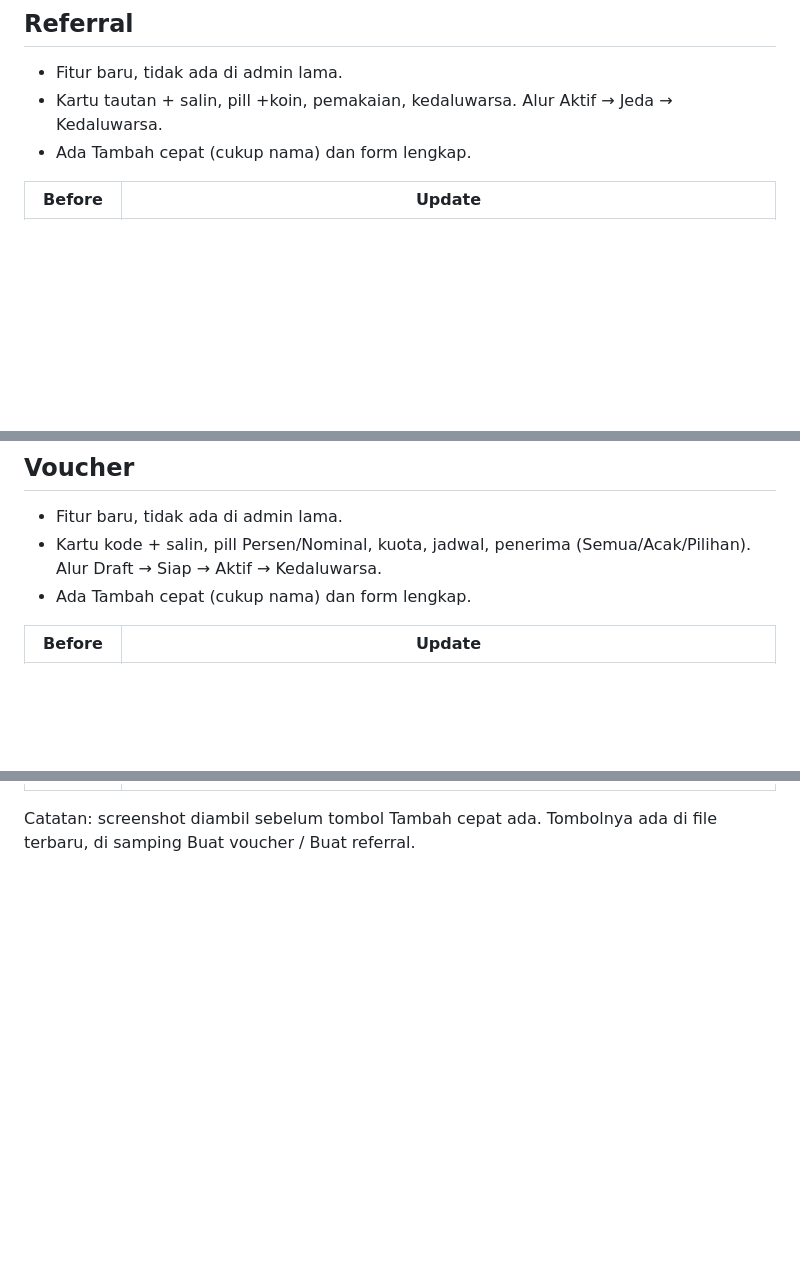
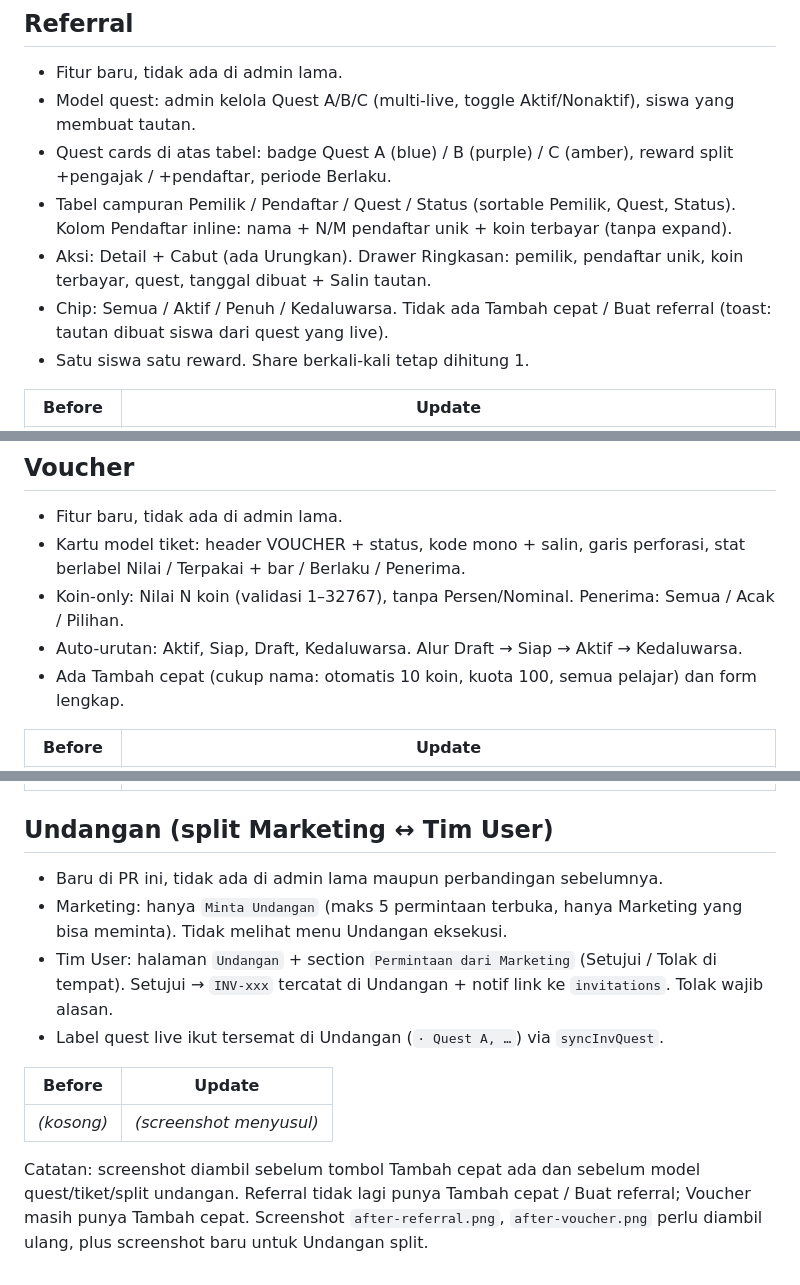
Before and after one commit to Midekaaa/Admin-Panel-with-Persona, a Markdown page: docs/PERBANDINGAN.md, 3 parts joined by grey strips. Rendered like a GitHub page; blank space fills up the shorter version.

Commit message:
docs(admin): perbandingan referral quest, voucher tiket, undangan split

```diff
--- a/docs/PERBANDINGAN.md
+++ b/docs/PERBANDINGAN.md
@@ -80,8 +80,12 @@ File utama: `new-admin.html`. Buka di browser, pilih peran **Tim Marketing** (to
 ## Referral
 
 * Fitur baru, tidak ada di admin lama.
-* Kartu tautan + salin, pill +koin, pemakaian, kedaluwarsa. Alur Aktif → Jeda → Kedaluwarsa.
-* Ada Tambah cepat (cukup nama) dan form lengkap.
+* Model quest: admin kelola Quest A/B/C (multi-live, toggle Aktif/Nonaktif), siswa yang membuat tautan.
+* Quest cards di atas tabel: badge Quest A (blue) / B (purple) / C (amber), reward split +pengajak / +pendaftar, periode Berlaku.
+* Tabel campuran Pemilik / Pendaftar / Quest / Status (sortable Pemilik, Quest, Status). Kolom Pendaftar inline: nama + N/M pendaftar unik + koin terbayar (tanpa expand).
+* Aksi: Detail + Cabut (ada Urungkan). Drawer Ringkasan: pemilik, pendaftar unik, koin terbayar, quest, tanggal dibuat + Salin tautan.
+* Chip: Semua / Aktif / Penuh / Kedaluwarsa. Tidak ada Tambah cepat / Buat referral (toast: tautan dibuat siswa dari quest yang live).
+* Satu siswa satu reward. Share berkali-kali tetap dihitung 1.
 
 | Before | Update |
 |---|---|
@@ -99,11 +103,24 @@ File utama: `new-admin.html`. Buka di browser, pilih peran **Tim Marketing** (to
 ## Voucher
 
 * Fitur baru, tidak ada di admin lama.
-* Kartu kode + salin, pill Persen/Nominal, kuota, jadwal, penerima (Semua/Acak/Pilihan). Alur Draft → Siap → Aktif → Kedaluwarsa.
-* Ada Tambah cepat (cukup nama) dan form lengkap.
+* Kartu model tiket: header VOUCHER + status, kode mono + salin, garis perforasi, stat berlabel Nilai / Terpakai + bar / Berlaku / Penerima.
+* Koin-only: Nilai N koin (validasi 1–32767), tanpa Persen/Nominal. Penerima: Semua / Acak / Pilihan.
+* Auto-urutan: Aktif, Siap, Draft, Kedaluwarsa. Alur Draft → Siap → Aktif → Kedaluwarsa.
+* Ada Tambah cepat (cukup nama: otomatis 10 koin, kuota 100, semua pelajar) dan form lengkap.
 
 | Before | Update |
 |---|---|
 | *(kosong)* | ![Voucher after](images/after/after-voucher.png) |
 
-Catatan: screenshot diambil sebelum tombol Tambah cepat ada. Tombolnya ada di file terbaru, di samping Buat voucher / Buat referral.
+## Undangan (split Marketing ↔ Tim User)
+
+* Baru di PR ini, tidak ada di admin lama maupun perbandingan sebelumnya.
+* Marketing: hanya `Minta Undangan` (maks 5 permintaan terbuka, hanya Marketing yang bisa meminta). Tidak melihat menu Undangan eksekusi.
+* Tim User: halaman `Undangan` + section `Permintaan dari Marketing` (Setujui / Tolak di tempat). Setujui → `INV-xxx` tercatat di Undangan + notif link ke `invitations`. Tolak wajib alasan.
+* Label quest live ikut tersemat di Undangan (`· Quest A, …`) via `syncInvQuest`.
+
+| Before | Update |
+|---|---|
+| *(kosong)* | *(screenshot menyusul)* |
+
+Catatan: screenshot diambil sebelum tombol Tambah cepat ada dan sebelum model quest/tiket/split undangan. Referral tidak lagi punya Tambah cepat / Buat referral; Voucher masih punya Tambah cepat. Screenshot `after-referral.png`, `after-voucher.png` perlu diambil ulang, plus screenshot baru untuk Undangan split.
```
